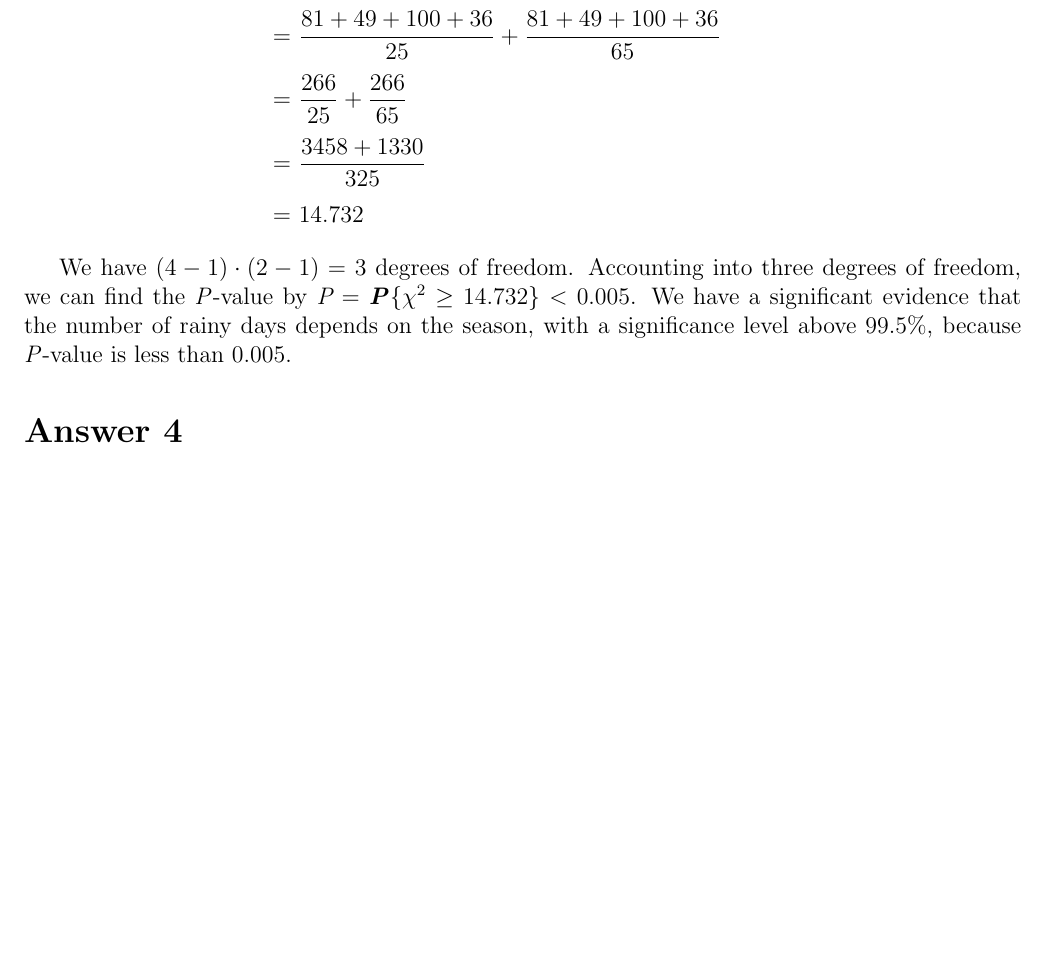
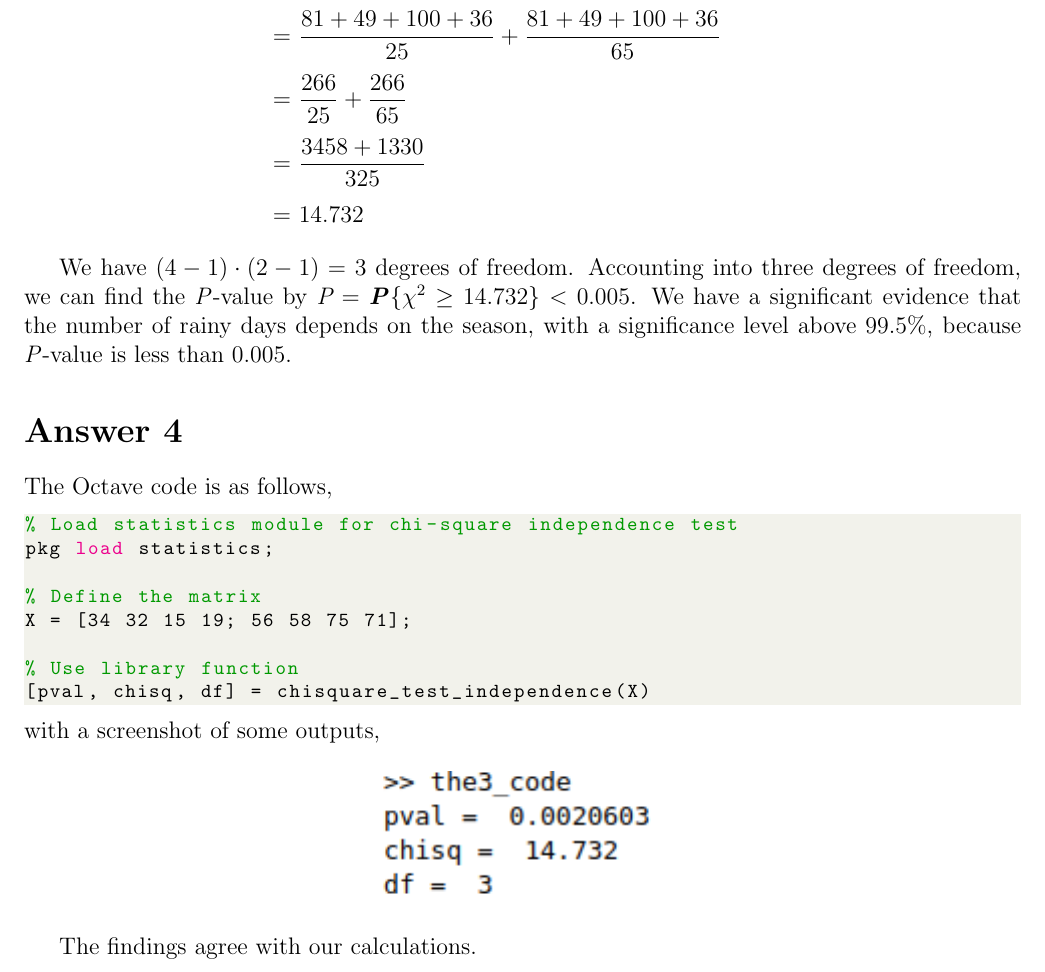
Before and after one commit to muratbolu/CENG222, a LaTeX document (THE3/the3.tex): part of page 4 of 4, cut so that both start at the same text, the shorter picture padded with empty space. Compiled offline with pdfLaTeX.

Commit message:
Finish Answer 4

```diff
--- a/THE3/the3.tex
+++ b/THE3/the3.tex
@@ -12,6 +12,37 @@
 \setlength{\evensidemargin}{0.0cm}
 \usepackage{indentfirst}
 \usepackage{amsfonts}
+
+\usepackage{graphicx}
+
+\usepackage{listings}
+\usepackage{xcolor}
+
+\definecolor{codegreen}{rgb}{0,0.6,0}
+\definecolor{codegray}{rgb}{0.5,0.5,0.5}
+\definecolor{codepurple}{rgb}{0.58,0,0.82}
+\definecolor{backcolour}{rgb}{0.95,0.95,0.92}
+
+\lstdefinestyle{mystyle}{
+  backgroundcolor=\color{backcolour},
+  commentstyle=\color{codegreen},
+  keywordstyle=\color{magenta},
+  numberstyle=\tiny\color{codegray},
+  stringstyle=\color{codepurple},
+  basicstyle=\ttfamily\footnotesize,
+  breakatwhitespace=false,
+  breaklines=true,
+  captionpos=b,
+  keepspaces=true,
+  numbers=none,
+  numbersep=5pt,
+  showspaces=false,
+  showstringspaces=false,
+  showtabs=false,
+  tabsize=2
+}
+
+\lstset{style=myStyle}
 
 \begin{document}
 
@@ -175,4 +206,26 @@ significance level above 99.5\%, because \textit{P}-value is less than $0.005$.
 
 \section*{Answer 4}
 
+\noindent
+The Octave code is as follows,
+\begin{lstlisting}[language=Octave]
+% Load statistics module for chi-square independence test
+pkg load statistics;
+
+% Define the matrix
+X = [34 32 15 19; 56 58 75 71];
+
+% Use library function
+[pval, chisq, df] = chisquare_test_independence(X)
+\end{lstlisting}
+
+\noindent
+with a screenshot of some outputs,
+
+\begin{center}
+  \includegraphics[scale = 1]{the3_output.png}
+\end{center}
+
+The findings agree with our calculations.
+
 \end{document}
```
Also changed, not shown: THE3/the3.pdf, THE3/the3_output.png (added), 1 other file.
